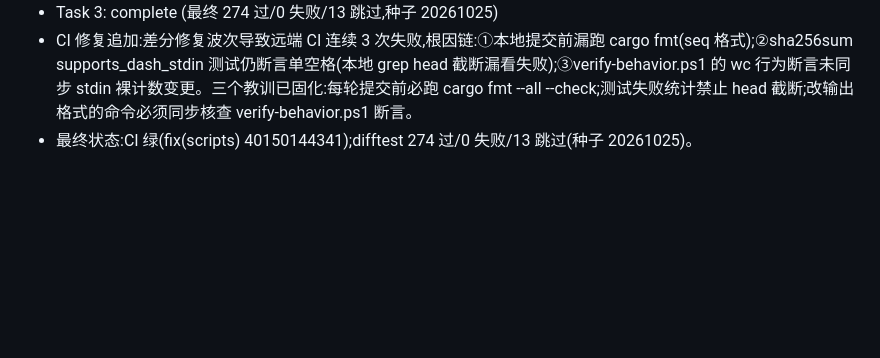
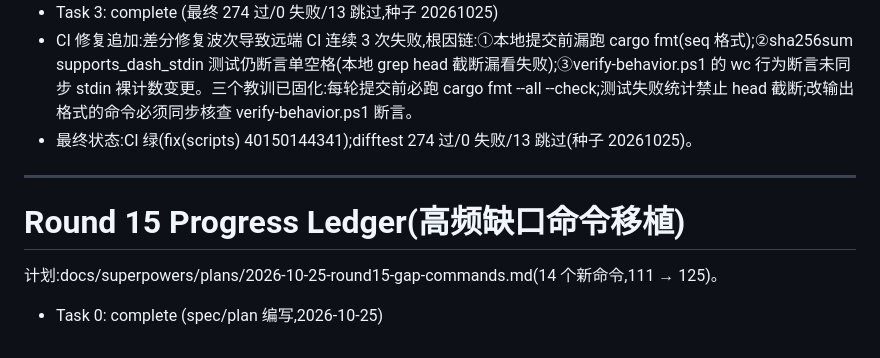
Before and after one commit to wangdxnum1/RuxCmd, a Markdown page: .superpowers/sdd/progress.md, the part around the change. Rendered like a GitHub page; blank space fills up the shorter version.

Commit message:
docs: round 15 plan for gap-command porting

```diff
--- a/.superpowers/sdd/progress.md
+++ b/.superpowers/sdd/progress.md
@@ -228,3 +228,11 @@
 - Task 3: complete (最终 274 过/0 失败/13 跳过,种子 20261025)
 - CI 修复追加:差分修复波次导致远端 CI 连续 3 次失败,根因链:①本地提交前漏跑 cargo fmt(seq 格式);②sha256sum supports_dash_stdin 测试仍断言单空格(本地 grep head 截断漏看失败);③verify-behavior.ps1 的 wc 行为断言未同步 stdin 裸计数变更。三个教训已固化:每轮提交前必跑 cargo fmt --all --check;测试失败统计禁止 head 截断;改输出格式的命令必须同步核查 verify-behavior.ps1 断言。
 - 最终状态:CI 绿(fix(scripts) 40150144341);difftest 274 过/0 失败/13 跳过(种子 20261025)。
+
+---
+
+# Round 15 Progress Ledger(高频缺口命令移植)
+
+计划:docs/superpowers/plans/2026-10-25-round15-gap-commands.md(14 个新命令,111 → 125)。
+
+- Task 0: complete (spec/plan 编写,2026-10-25)
```
Also changed, not shown: 1 other file.
